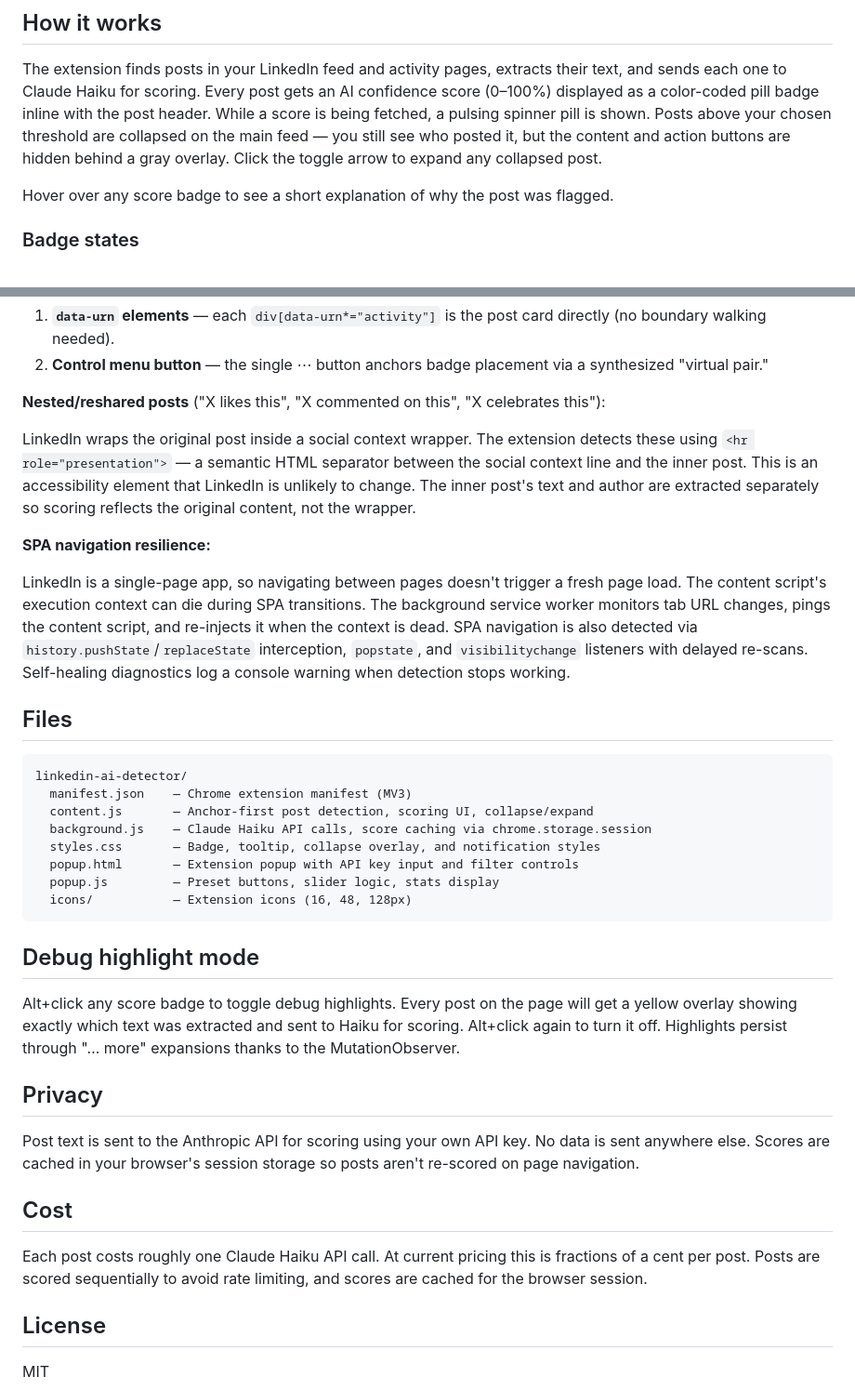
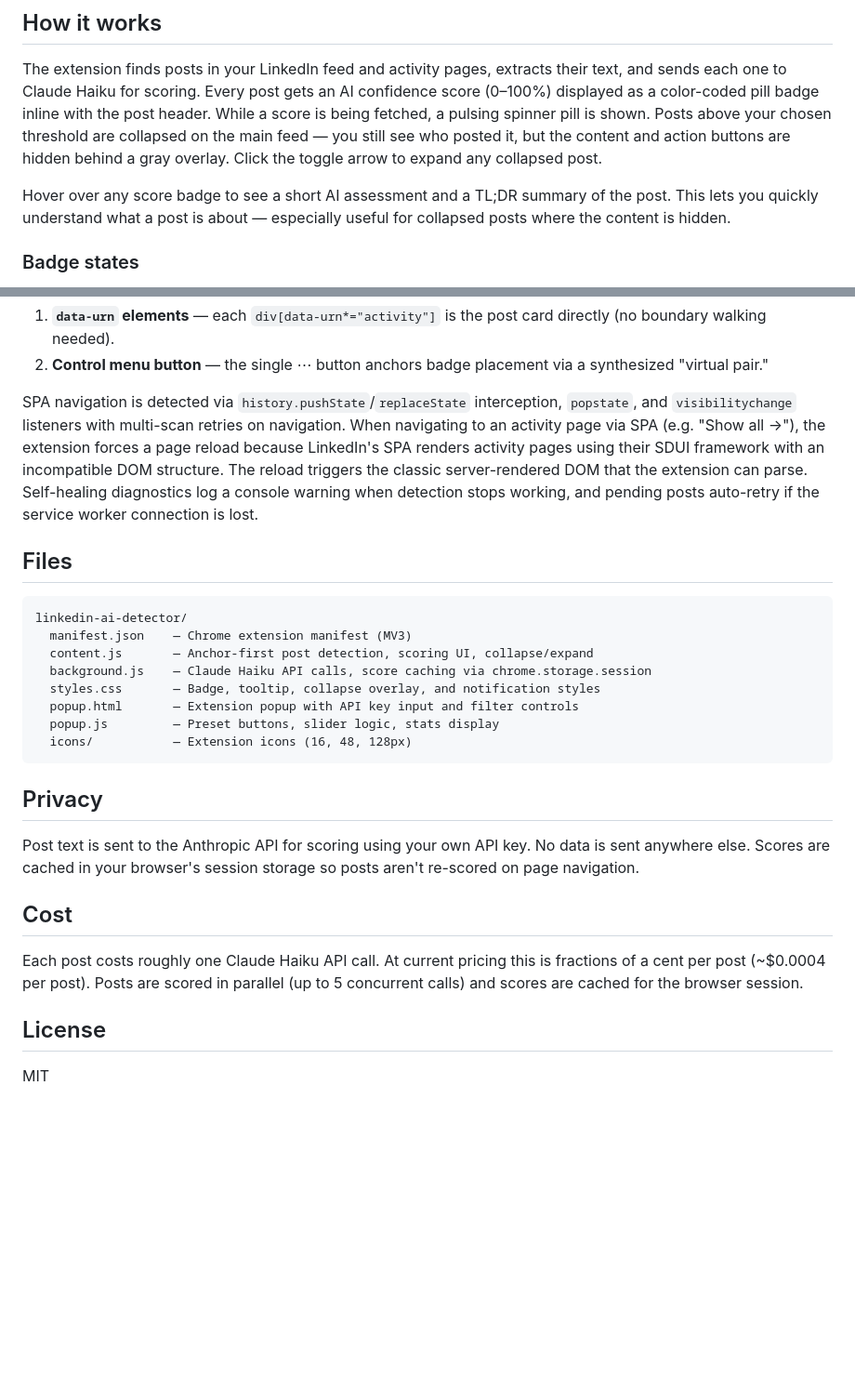
Before and after one commit to erockg74/linkedin-ai-detector, a Markdown page: README.md, 2 parts joined by grey strips. Shown at 93% size. Rendered like a GitHub page; blank space fills up the shorter version.

Commit message:
docs: update README for TL;DR tooltips, SDUI reload, and parallel scoring
Co-Authored-By: Claude Opus 4.6 <noreply@anthropic.com>

````diff
--- a/README.md
+++ b/README.md
@@ -6,7 +6,7 @@ A Chrome extension that scores LinkedIn posts for AI-generated content using Cla
 
 The extension finds posts in your LinkedIn feed and activity pages, extracts their text, and sends each one to Claude Haiku for scoring. Every post gets an AI confidence score (0–100%) displayed as a color-coded pill badge inline with the post header. While a score is being fetched, a pulsing spinner pill is shown. Posts above your chosen threshold are collapsed on the main feed — you still see who posted it, but the content and action buttons are hidden behind a gray overlay. Click the toggle arrow to expand any collapsed post.
 
-Hover over any score badge to see a short explanation of why the post was flagged.
+Hover over any score badge to see a short AI assessment and a TL;DR summary of the post. This lets you quickly understand what a post is about — especially useful for collapsed posts where the content is hidden.
 
 ### Badge states
 
@@ -49,13 +49,7 @@ The extension uses an anchor-first DOM discovery approach. Instead of relying on
 1. **`data-urn` elements** — each `div[data-urn*="activity"]` is the post card directly (no boundary walking needed).
 2. **Control menu button** — the single ⋯ button anchors badge placement via a synthesized "virtual pair."
 
-**Nested/reshared posts** ("X likes this", "X commented on this", "X celebrates this"):
-
-LinkedIn wraps the original post inside a social context wrapper. The extension detects these using `<hr role="presentation">` — a semantic HTML separator between the social context line and the inner post. This is an accessibility element that LinkedIn is unlikely to change. The inner post's text and author are extracted separately so scoring reflects the original content, not the wrapper.
-
-**SPA navigation resilience:**
-
-LinkedIn is a single-page app, so navigating between pages doesn't trigger a fresh page load. The content script's execution context can die during SPA transitions. The background service worker monitors tab URL changes, pings the content script, and re-injects it when the context is dead. SPA navigation is also detected via `history.pushState`/`replaceState` interception, `popstate`, and `visibilitychange` listeners with delayed re-scans. Self-healing diagnostics log a console warning when detection stops working.
+SPA navigation is detected via `history.pushState`/`replaceState` interception, `popstate`, and `visibilitychange` listeners with multi-scan retries on navigation. When navigating to an activity page via SPA (e.g. "Show all →"), the extension forces a page reload because LinkedIn's SPA renders activity pages using their SDUI framework with an incompatible DOM structure. The reload triggers the classic server-rendered DOM that the extension can parse. Self-healing diagnostics log a console warning when detection stops working, and pending posts auto-retry if the service worker connection is lost.
 
 ## Files
 
@@ -70,17 +64,13 @@ linkedin-ai-detector/
   icons/           — Extension icons (16, 48, 128px)
 ```
 
-## Debug highlight mode
-
-Alt+click any score badge to toggle debug highlights. Every post on the page will get a yellow overlay showing exactly which text was extracted and sent to Haiku for scoring. Alt+click again to turn it off. Highlights persist through "… more" expansions thanks to the MutationObserver.
-
 ## Privacy
 
 Post text is sent to the Anthropic API for scoring using your own API key. No data is sent anywhere else. Scores are cached in your browser's session storage so posts aren't re-scored on page navigation.
 
 ## Cost
 
-Each post costs roughly one Claude Haiku API call. At current pricing this is fractions of a cent per post. Posts are scored sequentially to avoid rate limiting, and scores are cached for the browser session.
+Each post costs roughly one Claude Haiku API call. At current pricing this is fractions of a cent per post (~$0.0004 per post). Posts are scored in parallel (up to 5 concurrent calls) and scores are cached for the browser session.
 
 ## License
 
````
